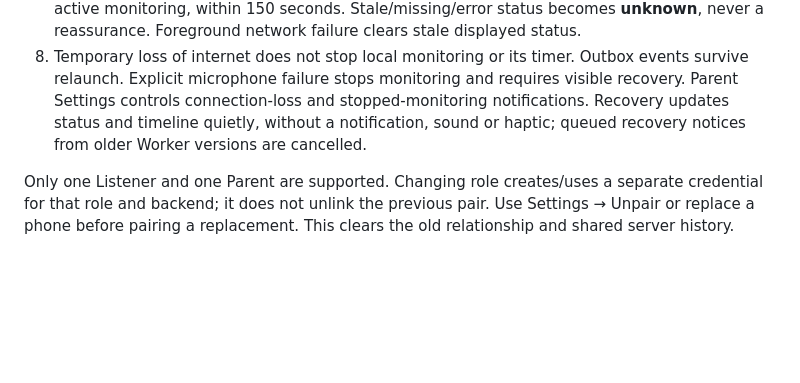
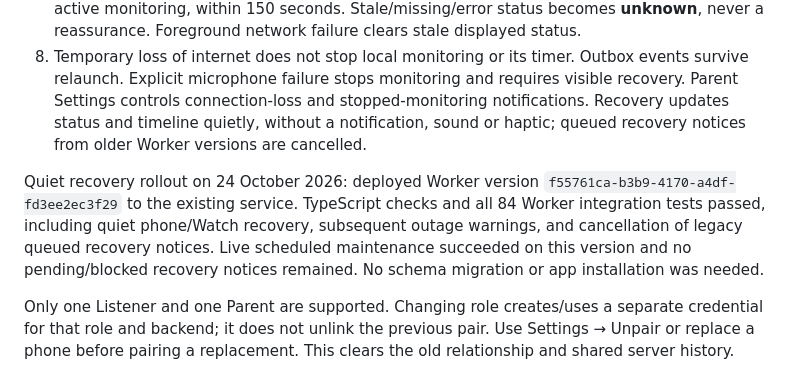
Before and after one commit to jerenrich/crib-service, a Markdown page: docs/developer-guide.md, the part around the change. Rendered like a GitHub page; blank space fills up the shorter version.

Commit message:
Document quiet monitoring recovery deployment

```diff
--- a/docs/developer-guide.md
+++ b/docs/developer-guide.md
@@ -223,6 +223,8 @@ In Settings → **Diagnostics & simulation**, inspect threshold/current dBFS, in
 7. Parent status waits until the server estimates the next Listener heartbeat, then checks approximately every second until a newer heartbeat arrives. The estimate is anchored to the last server receipt plus 15 seconds; it is not a guaranteed arrival time. After 15 seconds of lateness, stopped/missing status, or a request failure, Parent returns to 15-second polling. Server-relative timing avoids phone clock skew; old backends retain 15-second polling. Foreground and explicit refreshes bypass the wait, and status requests never overlap. Listener heartbeats are approximately every 15 seconds. “Online” requires a fresh heartbeat reporting active monitoring, within 150 seconds. Stale/missing/error status becomes **unknown**, never a reassurance. Foreground network failure clears stale displayed status.
 8. Temporary loss of internet does not stop local monitoring or its timer. Outbox events survive relaunch. Explicit microphone failure stops monitoring and requires visible recovery. Parent Settings controls connection-loss and stopped-monitoring notifications. Recovery updates status and timeline quietly, without a notification, sound or haptic; queued recovery notices from older Worker versions are cancelled.
 
+Quiet recovery rollout on 24 October 2026: deployed Worker version `f55761ca-b3b9-4170-a4df-fd3ee2ec3f29` to the existing service. TypeScript checks and all 84 Worker integration tests passed, including quiet phone/Watch recovery, subsequent outage warnings, and cancellation of legacy queued recovery notices. Live scheduled maintenance succeeded on this version and no pending/blocked recovery notices remained. No schema migration or app installation was needed.
+
 Only one Listener and one Parent are supported. Changing role creates/uses a separate credential for that role and backend; it does not unlink the previous pair. Use Settings → Unpair or replace a phone before pairing a replacement. This clears the old relationship and shared server history.
 
 ## Heartbeat running-cost estimate
```
